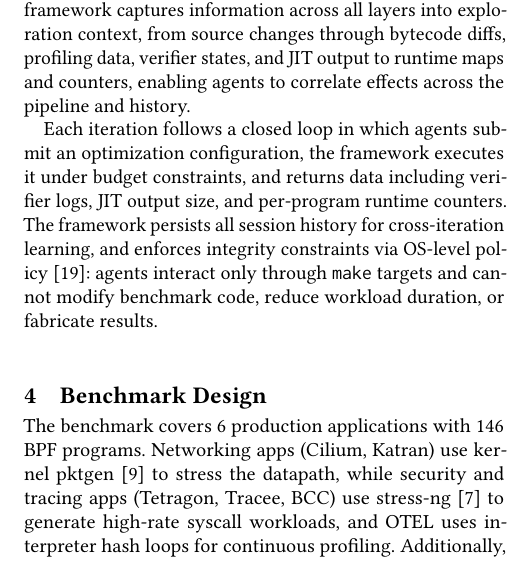
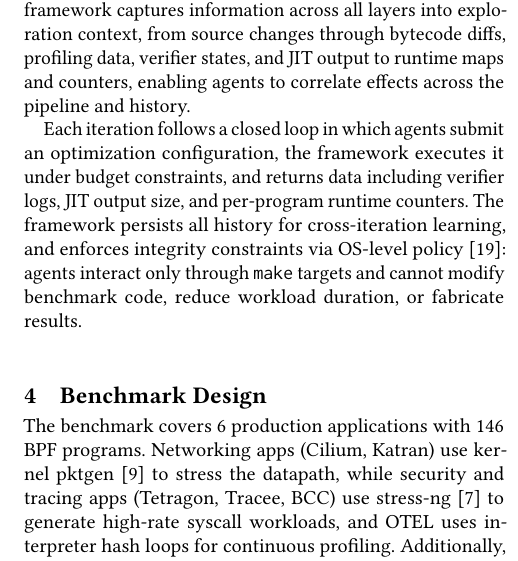
Before and after one commit to yunwei37/ebpf27-bpfoptbench, a LaTeX paper (main.tex): part of one column of page 2 of 3, cut so that both start at the same text. Compiled offline with pdfLaTeX.

Commit message:
Refine framework description in main.tex for clarity in session history and integrity constraints

```diff
--- a/main.tex
+++ b/main.tex
@@ -185,8 +185,8 @@ The framework captures information across all layers into exploration context, f
 % \paragraph{Process.}
 Each iteration follows a closed loop in which agents submit an optimization configuration, the framework executes it under budget constraints, and returns data including verifier logs, JIT output size, and per-program runtime counters.
 % 每次迭代遵循闭环，其中 agents 提交优化配置，框架在预算约束下执行，并返回数据，包括 verifier 日志、JIT 输出大小和每程序运行时计数器。
-The framework persists all session history for cross-iteration learning, and enforces integrity constraints via OS-level policy~\cite{actplane2026}: agents interact only through \texttt{make} targets and cannot modify benchmark code, reduce workload duration, or fabricate results.
-% 框架持久化所有 session 历史以支持跨迭代学习，并强制执行完整性约束使得 agents 不能减少工作负载时长、从测量中过滤程序或伪造结果。
+The framework persists all history for cross-iteration learning, and enforces integrity constraints via OS-level policy~\cite{actplane2026}: agents interact only through \texttt{make} targets and cannot modify benchmark code, reduce workload duration, or fabricate results.
+% 框架持久化所有 历史以支持跨迭代学习，并强制执行完整性约束使得 agents 不能减少工作负载时长、从测量中过滤程序或伪造结果。
 
 \section{Benchmark Design}
 
```
